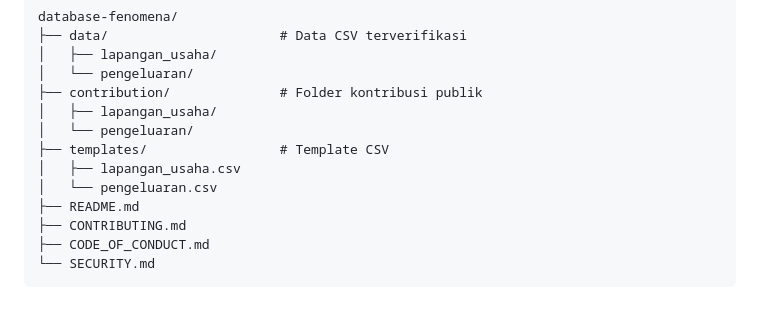
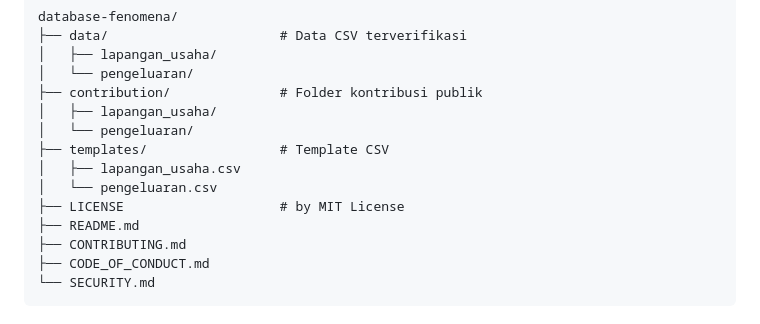
Before and after one commit to fbrianzy/database-fenomena, a Markdown page: README.md, the part around the change. GitHub-like rendering.

```diff
--- a/README.md
+++ b/README.md
@@ -29,6 +29,7 @@ database-fenomena/
 ├── templates/                 # Template CSV
 │   ├── lapangan_usaha.csv
 │   └── pengeluaran.csv
+├── LICENSE                    # by MIT License
 ├── README.md
 ├── CONTRIBUTING.md
 ├── CODE_OF_CONDUCT.md
```
